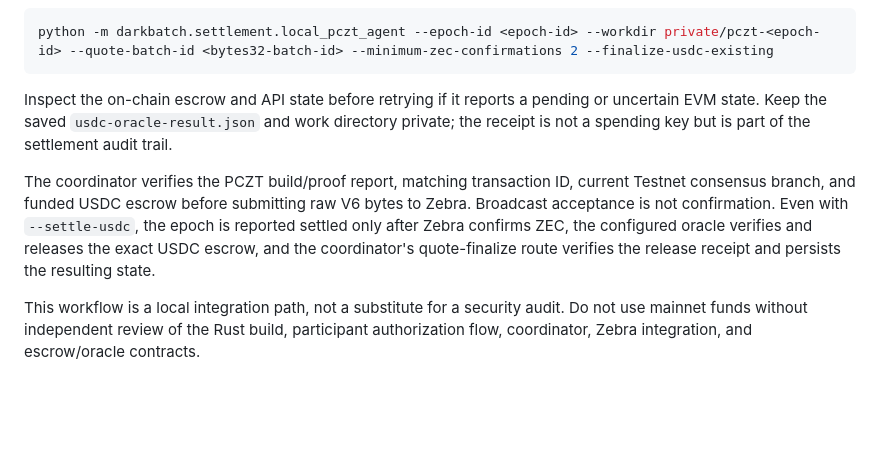
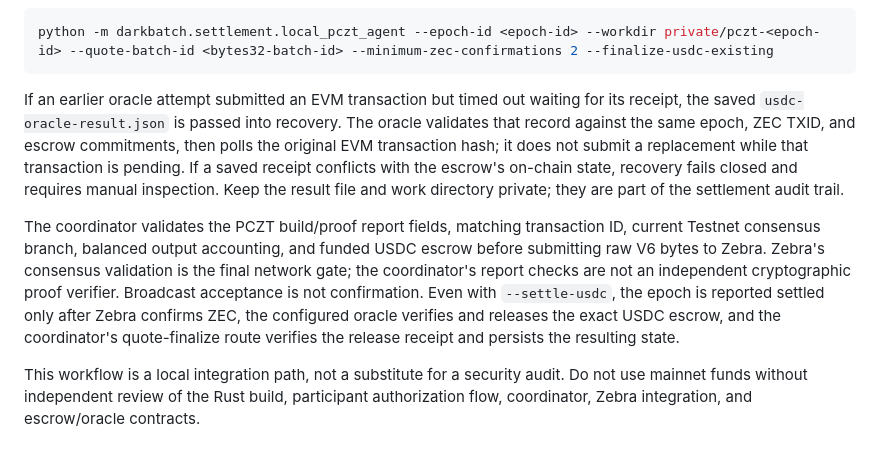
Before and after one commit to NibrasD/darkbatch, a Markdown page: docs/IRONWOOD_LOCAL_WALLET_WORKFLOW.md, the part around the change. Rendered like a GitHub page; blank space fills up the shorter version.

Commit message:
docs: describe safe EVM recovery and validation boundaries

````diff
--- a/docs/IRONWOOD_LOCAL_WALLET_WORKFLOW.md
+++ b/docs/IRONWOOD_LOCAL_WALLET_WORKFLOW.md
@@ -92,8 +92,8 @@ If ZEC was already broadcast but USDC release/finalization needs recovery, use t
 python -m darkbatch.settlement.local_pczt_agent --epoch-id <epoch-id> --workdir private/pczt-<epoch-id> --quote-batch-id <bytes32-batch-id> --minimum-zec-confirmations 2 --finalize-usdc-existing
 ```
 
-Inspect the on-chain escrow and API state before retrying if it reports a pending or uncertain EVM state. Keep the saved `usdc-oracle-result.json` and work directory private; the receipt is not a spending key but is part of the settlement audit trail.
+If an earlier oracle attempt submitted an EVM transaction but timed out waiting for its receipt, the saved `usdc-oracle-result.json` is passed into recovery. The oracle validates that record against the same epoch, ZEC TXID, and escrow commitments, then polls the original EVM transaction hash; it does not submit a replacement while that transaction is pending. If a saved receipt conflicts with the escrow's on-chain state, recovery fails closed and requires manual inspection. Keep the result file and work directory private; they are part of the settlement audit trail.
 
-The coordinator verifies the PCZT build/proof report, matching transaction ID, current Testnet consensus branch, and funded USDC escrow before submitting raw V6 bytes to Zebra. Broadcast acceptance is not confirmation. Even with `--settle-usdc`, the epoch is reported settled only after Zebra confirms ZEC, the configured oracle verifies and releases the exact USDC escrow, and the coordinator's quote-finalize route verifies the release receipt and persists the resulting state.
+The coordinator validates the PCZT build/proof report fields, matching transaction ID, current Testnet consensus branch, balanced output accounting, and funded USDC escrow before submitting raw V6 bytes to Zebra. Zebra's consensus validation is the final network gate; the coordinator's report checks are not an independent cryptographic proof verifier. Broadcast acceptance is not confirmation. Even with `--settle-usdc`, the epoch is reported settled only after Zebra confirms ZEC, the configured oracle verifies and releases the exact USDC escrow, and the coordinator's quote-finalize route verifies the release receipt and persists the resulting state.
 
 This workflow is a local integration path, not a substitute for a security audit. Do not use mainnet funds without independent review of the Rust build, participant authorization flow, coordinator, Zebra integration, and escrow/oracle contracts.
````
